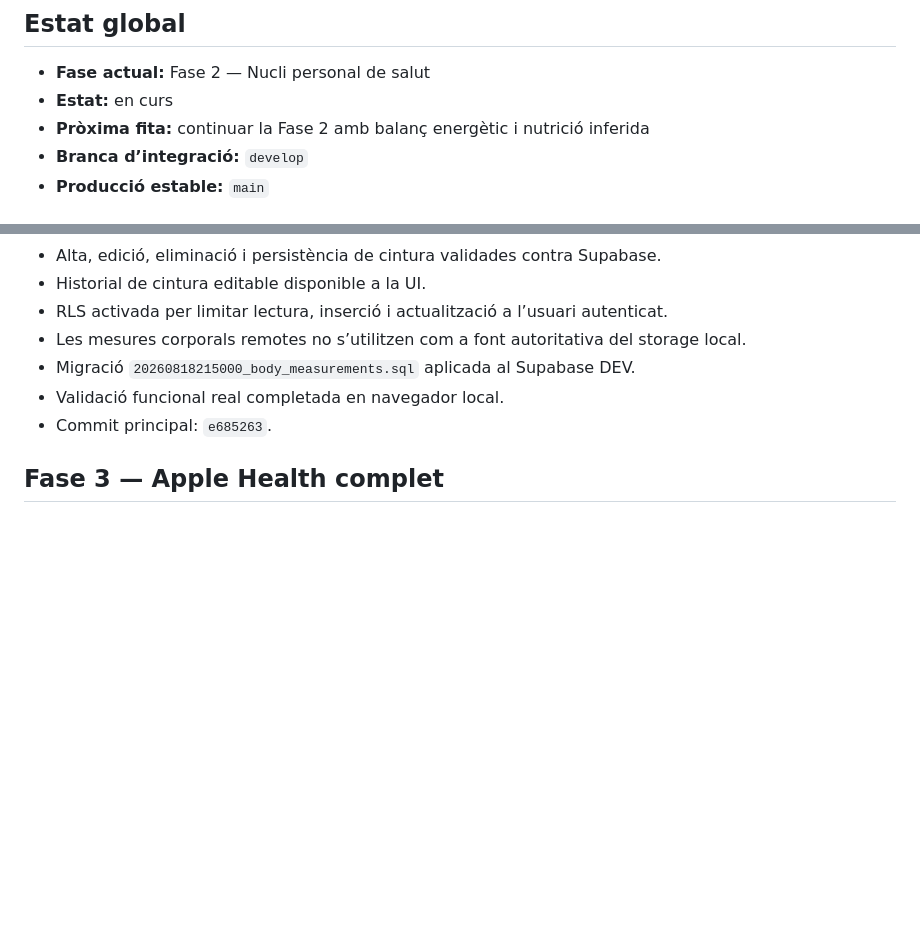
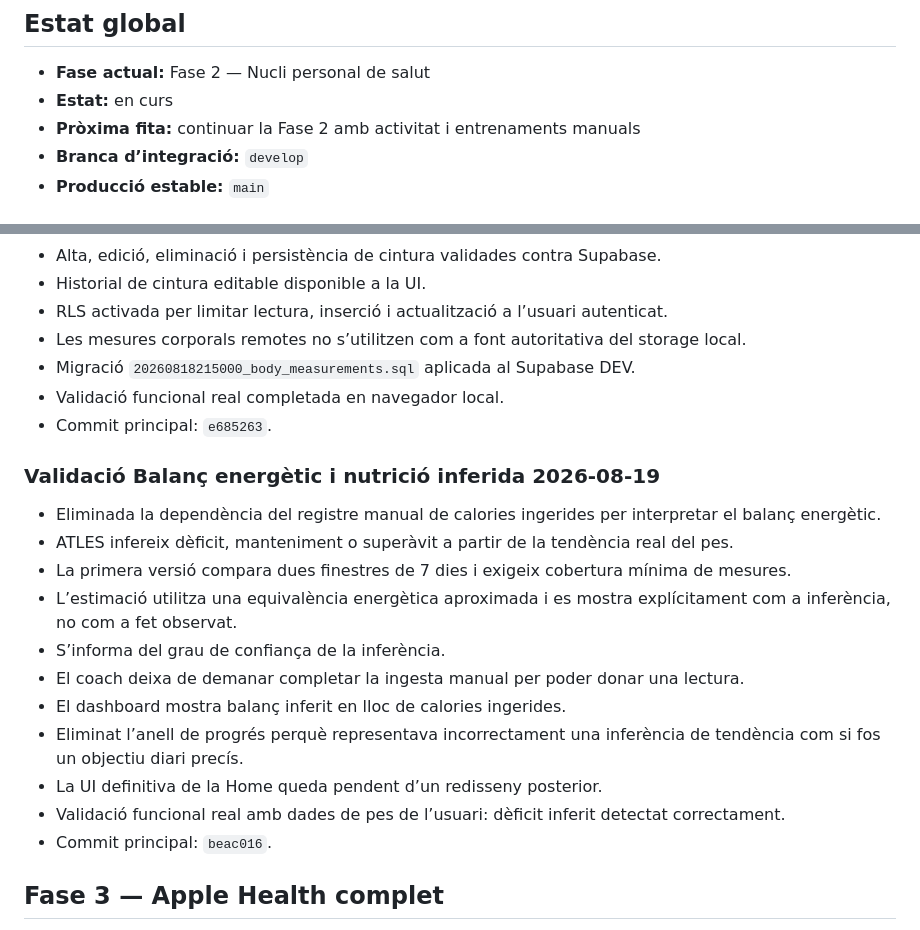
Before and after one commit to mseglla/health-coach, a Markdown page: PROJECT_STATUS.md, 2 parts joined by grey strips. Drawn GitHub-style; blank space fills up the shorter version.

Commit message:
Mark inferred energy balance complete

```diff
--- a/PROJECT_STATUS.md
+++ b/PROJECT_STATUS.md
@@ -10,7 +10,7 @@ Construir un sistema personal de salut i rendiment que integri Apple Watch i App
 
 - **Fase actual:** Fase 2 — Nucli personal de salut
 - **Estat:** en curs
-- **Pròxima fita:** continuar la Fase 2 amb balanç energètic i nutrició inferida
+- **Pròxima fita:** continuar la Fase 2 amb activitat i entrenaments manuals
 - **Branca d’integració:** `develop`
 - **Producció estable:** `main`
 
@@ -177,6 +177,20 @@ Demostrar amb dades reals que el flux `Apple Watch → Apple Health → connecto
 - Migració `20260818215000_body_measurements.sql` aplicada al Supabase DEV.
 - Validació funcional real completada en navegador local.
 - Commit principal: `e685263`.
+
+### Validació Balanç energètic i nutrició inferida 2026-08-19
+
+- Eliminada la dependència del registre manual de calories ingerides per interpretar el balanç energètic.
+- ATLES infereix dèficit, manteniment o superàvit a partir de la tendència real del pes.
+- La primera versió compara dues finestres de 7 dies i exigeix cobertura mínima de mesures.
+- L’estimació utilitza una equivalència energètica aproximada i es mostra explícitament com a inferència, no com a fet observat.
+- S’informa del grau de confiança de la inferència.
+- El coach deixa de demanar completar la ingesta manual per poder donar una lectura.
+- El dashboard mostra balanç inferit en lloc de calories ingerides.
+- Eliminat l’anell de progrés perquè representava incorrectament una inferència de tendència com si fos un objectiu diari precís.
+- La UI definitiva de la Home queda pendent d’un redisseny posterior.
+- Validació funcional real amb dades de pes de l’usuari: dèficit inferit detectat correctament.
+- Commit principal: `beac016`.
 
 ## Fase 3 — Apple Health complet
 
```
Also changed, not shown: other parts of PROJECT_STATUS.md (+1 -1 lines).
